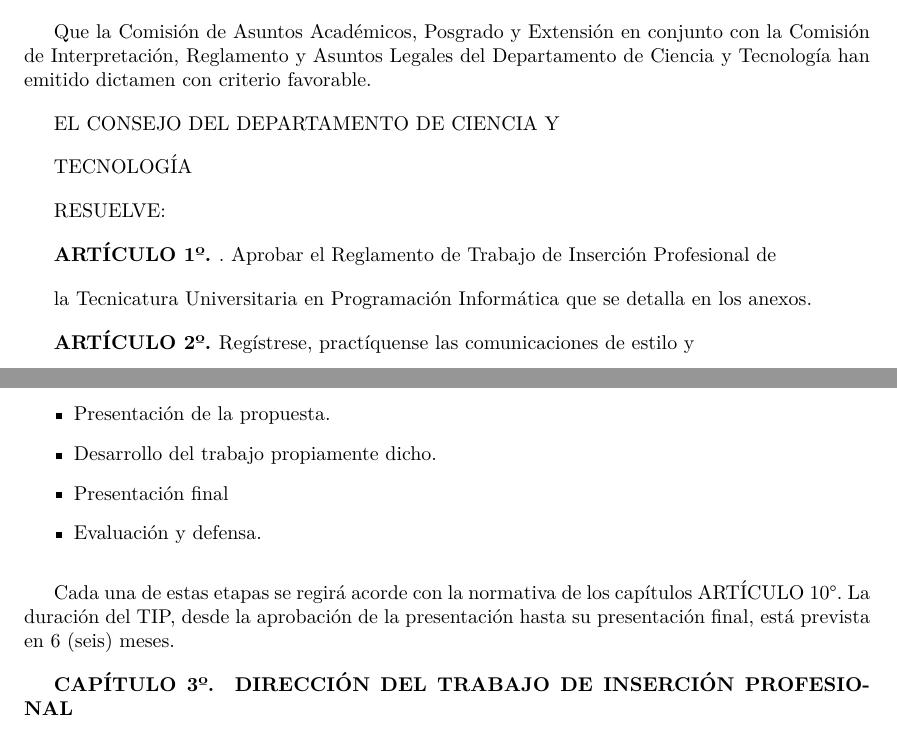
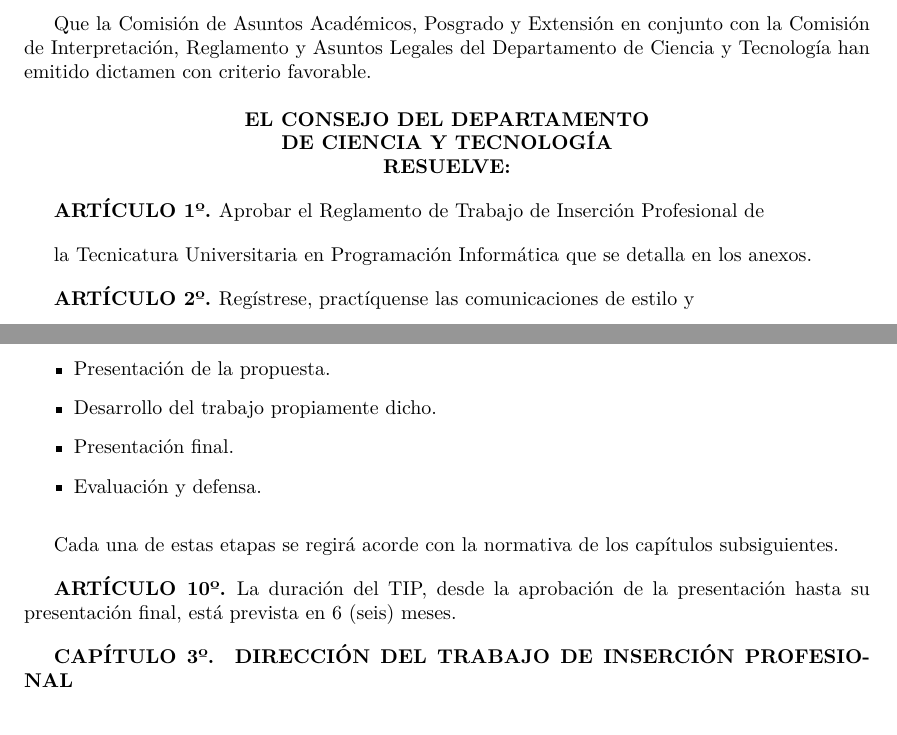
Before and after one commit to fdodino/unqui-tip, a LaTeX document (Resolución/TIP_Resolucion_Nueva.tex, which reads Resolución/reglamento.tex, Resolución/vistos.tex): two parts of pages 2 and 4 of 10 before the commit and two parts of pages 2 and 4 of 11 after it, joined at a grey line, cut so that both start at the same text. Compiled offline with pdfLaTeX.

Commit message:
Corregí algunas líneas, saltos de página

```diff
--- a/Resolución/TIP_Resolucion_Nueva.tex
+++ b/Resolución/TIP_Resolucion_Nueva.tex
@@ -5,6 +5,7 @@
 \usepackage{lmodern}
 \usepackage{textcomp}
 \usepackage{enumerate}
+\usepackage{hyperref}
 
 \usepackage[spanish]{babel}
 
--- a/Resolución/reglamento.tex
+++ b/Resolución/reglamento.tex
@@ -61,12 +62,14 @@ una asignatura
 \begin{itemize}
  \item Presentación de la propuesta.
  \item Desarrollo del trabajo propiamente dicho.
- \item Presentación final
+ \item Presentación final.
  \item Evaluación y defensa.
 \end{itemize}
 
 Cada una de estas etapas se regirá acorde con la normativa de los capítulos
-ARTÍCULO 10°. La duración del TIP, desde la aprobación de la presentación hasta
+subsiguientes.
+
+\articulo La duración del TIP, desde la aprobación de la presentación hasta
 su presentación final, está prevista en 6 (seis) meses.
 
 \capitulo{ DIRECCIÓN DEL TRABAJO DE INSERCIÓN PROFESIONAL}
--- a/Resolución/vistos.tex
+++ b/Resolución/vistos.tex
@@ -28,15 +28,14 @@ como la metodología de evaluación común a las Comisiones Evaluadoras,
 
 Que la Comisión de Asuntos Académicos, Posgrado y Extensión en conjunto
 con la Comisión de Interpretación, Reglamento y Asuntos Legales del Departamento
-de Ciencia y Tecnología han emitido dictamen con criterio favorable.
+de Ciencia y Tecnología han emitido dictamen con criterio favorable.\newline
 
-EL CONSEJO DEL DEPARTAMENTO DE CIENCIA Y
+\centerline{\textbf{EL CONSEJO DEL DEPARTAMENTO}}
+\centerline{\textbf{DE CIENCIA Y TECNOLOGÍA}}
+\centerline{\textbf{RESUELVE:}}
 
-TECNOLOGÍA
 
-RESUELVE:
-
-\articulo. Aprobar el Reglamento de Trabajo de Inserción Profesional de
+\articulo Aprobar el Reglamento de Trabajo de Inserción Profesional de
 
 la Tecnicatura Universitaria en Programación Informática que se detalla en los anexos.
 
```
Also changed, not shown: Resolución/prelude.tex (line endings or trailing spaces), Resolución/reglamento.tex (19 more changed lines), 6 other files.
